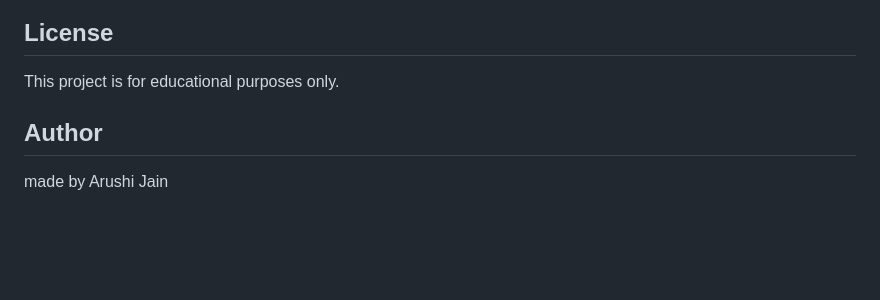
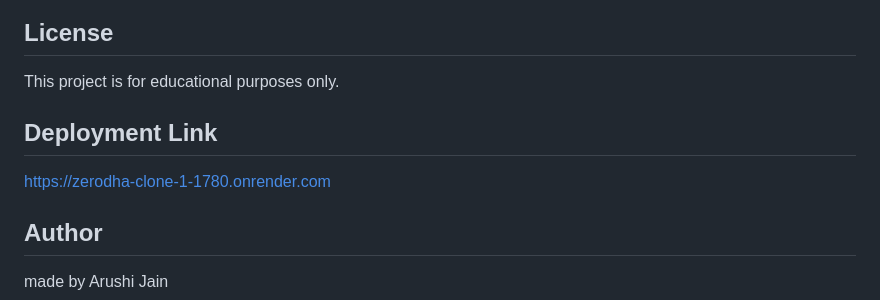
Before and after one commit to arushijain18/zerodha-clone, a Markdown page: README.md, the part around the change. Rendered like a GitHub page; blank space fills up the shorter version.

```diff
--- a/README.md
+++ b/README.md
@@ -155,6 +155,9 @@ Built as a learning project to recreate Zerodha's UI/UX and core trading-dashboa
 
 This project is for educational purposes only.
 
+## Deployment Link
+https://zerodha-clone-1-1780.onrender.com
+
 
 ## Author
 made by Arushi Jain
```
